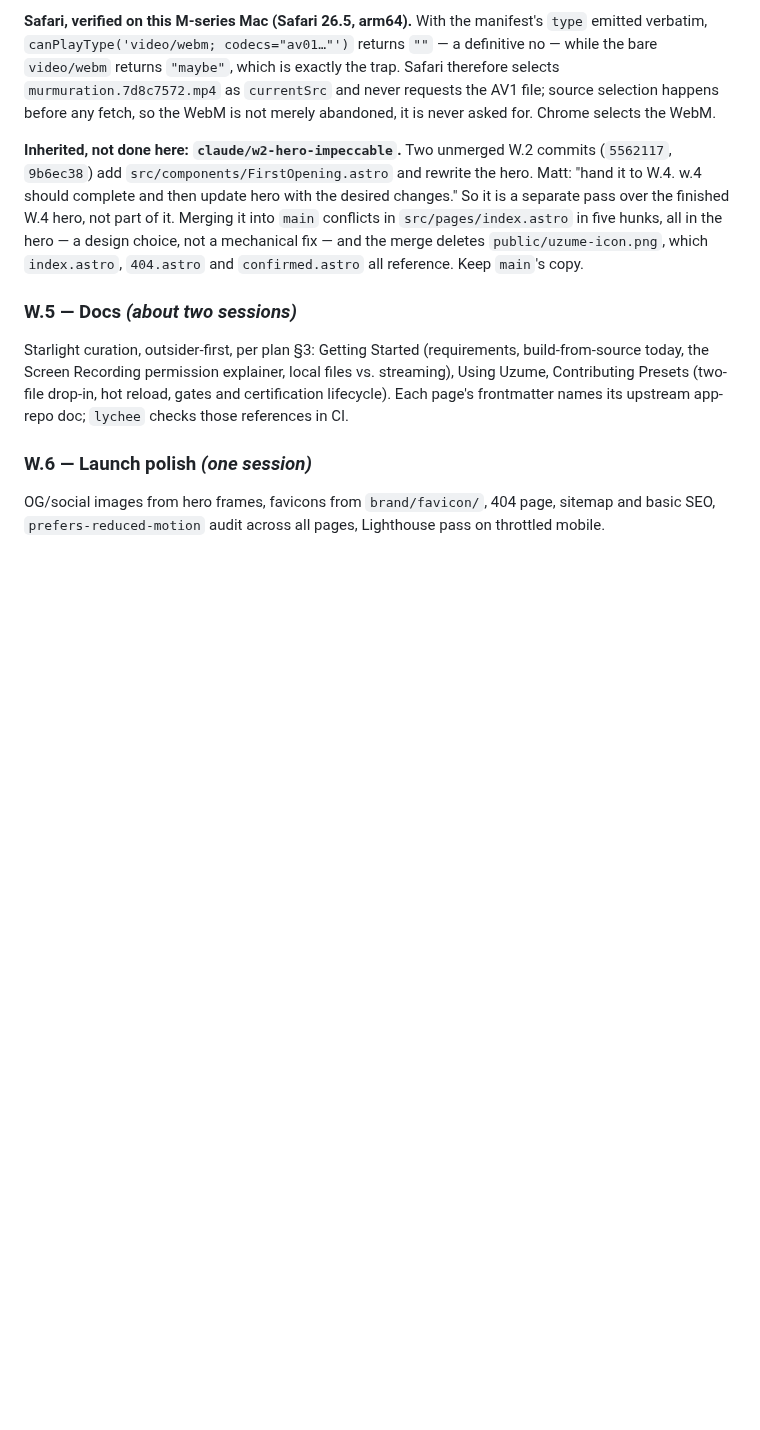
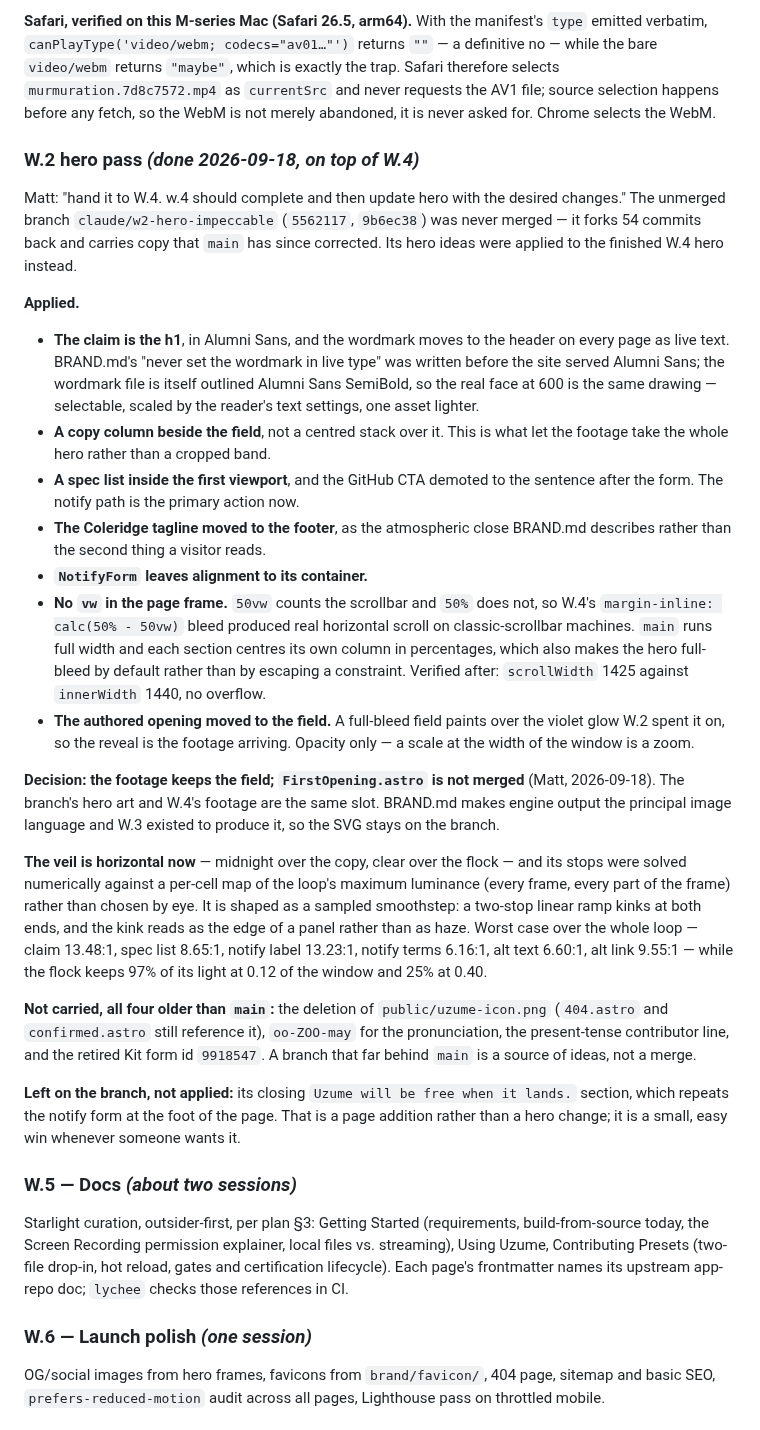
Before and after one commit to hoaxpoet/uzume-site, a Markdown page: docs/planning/WEBSITE_ROADMAP.md, the part around one of its changes. Rendered like a GitHub page; blank space fills up the shorter version.

Commit message:
[W.2] docs: record the hero pass, and correct what it superseded
W.4's "the footage cannot sit behind the whole hero" finding and its scrim
numbers were both true of the centred hero and are not true of this one. The
header-handoff finding keeps its diagnosis and loses its "left alone".

Co-Authored-By: Claude Opus 5 <noreply@anthropic.com>

```diff
--- a/docs/planning/WEBSITE_ROADMAP.md
+++ b/docs/planning/WEBSITE_ROADMAP.md
@@ -426,14 +425,61 @@ which is exactly the trap. Safari therefore selects
 source selection happens before any fetch, so the WebM is not merely abandoned,
 it is never asked for. Chrome selects the WebM.
 
-**Inherited, not done here: `claude/w2-hero-impeccable`.** Two unmerged W.2
-commits (`5562117`, `9b6ec38`) add `src/components/FirstOpening.astro` and
-rewrite the hero. Matt: "hand it to W.4. w.4 should complete and then update hero
-with the desired changes." So it is a separate pass over the finished W.4 hero,
-not part of it. Merging it into `main` conflicts in `src/pages/index.astro` in
-five hunks, all in the hero — a design choice, not a mechanical fix — and the
-merge deletes `public/uzume-icon.png`, which `index.astro`, `404.astro` and
-`confirmed.astro` all reference. Keep `main`'s copy.
+### W.2 hero pass *(done 2026-09-18, on top of W.4)*
+
+Matt: "hand it to W.4. w.4 should complete and then update hero with the desired
+changes." The unmerged branch `claude/w2-hero-impeccable` (`5562117`, `9b6ec38`)
+was never merged — it forks 54 commits back and carries copy that `main` has
+since corrected. Its hero ideas were applied to the finished W.4 hero instead.
+
+**Applied.**
+
+- **The claim is the h1**, in Alumni Sans, and the wordmark moves to the header
+  on every page as live text. BRAND.md's "never set the wordmark in live type"
+  was written before the site served Alumni Sans; the wordmark file is itself
+  outlined Alumni Sans SemiBold, so the real face at 600 is the same drawing —
+  selectable, scaled by the reader's text settings, one asset lighter.
+- **A copy column beside the field**, not a centred stack over it. This is what
+  let the footage take the whole hero rather than a cropped band.
+- **A spec list inside the first viewport**, and the GitHub CTA demoted to the
+  sentence after the form. The notify path is the primary action now.
+- **The Coleridge tagline moved to the footer**, as the atmospheric close
+  BRAND.md describes rather than the second thing a visitor reads.
+- **`NotifyForm` leaves alignment to its container.**
+- **No `vw` in the page frame.** `50vw` counts the scrollbar and `50%` does not,
+  so W.4's `margin-inline: calc(50% - 50vw)` bleed produced real horizontal
+  scroll on classic-scrollbar machines. `main` runs full width and each section
+  centres its own column in percentages, which also makes the hero full-bleed by
+  default rather than by escaping a constraint. Verified after: `scrollWidth`
+  1425 against `innerWidth` 1440, no overflow.
+- **The authored opening moved to the field.** A full-bleed field paints over
+  the violet glow W.2 spent it on, so the reveal is the footage arriving.
+  Opacity only — a scale at the width of the window is a zoom.
+
+**Decision: the footage keeps the field; `FirstOpening.astro` is not merged**
+(Matt, 2026-09-18). The branch's hero art and W.4's footage are the same slot.
+BRAND.md makes engine output the principal image language and W.3 existed to
+produce it, so the SVG stays on the branch.
+
+**The veil is horizontal now** — midnight over the copy, clear over the flock —
+and its stops were solved numerically against a per-cell map of the loop's
+maximum luminance (every frame, every part of the frame) rather than chosen by
+eye. It is shaped as a sampled smoothstep: a two-stop linear ramp kinks at both
+ends, and the kink reads as the edge of a panel rather than as haze. Worst case
+over the whole loop — claim 13.48:1, spec list 8.65:1, notify label 13.23:1,
+notify terms 6.16:1, alt text 6.60:1, alt link 9.55:1 — while the flock keeps
+97% of its light at 0.12 of the window and 25% at 0.40.
+
+**Not carried, all four older than `main`:** the deletion of
+`public/uzume-icon.png` (`404.astro` and `confirmed.astro` still reference it),
+`oo-ZOO-may` for the pronunciation, the present-tense contributor line, and the
+retired Kit form id `9918547`. A branch that far behind `main` is a source of
+ideas, not a merge.
+
+**Left on the branch, not applied:** its closing `Uzume will be free when it
+lands.` section, which repeats the notify form at the foot of the page. That is
+a page addition rather than a hero change; it is a small, easy win whenever
+someone wants it.
 
 ### W.5 — Docs *(about two sessions)*
 
```
Also changed, not shown: other parts of docs/planning/WEBSITE_ROADMAP.md (+17 -18 lines).
